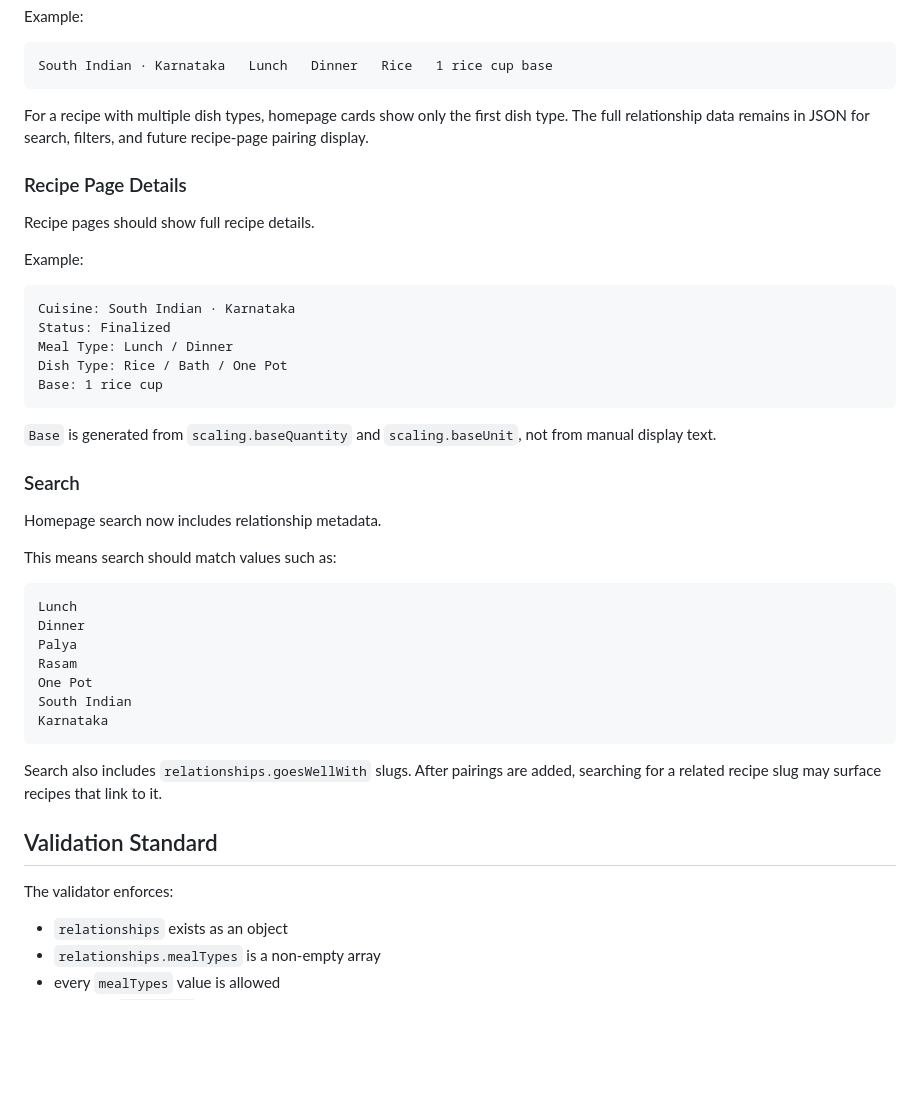
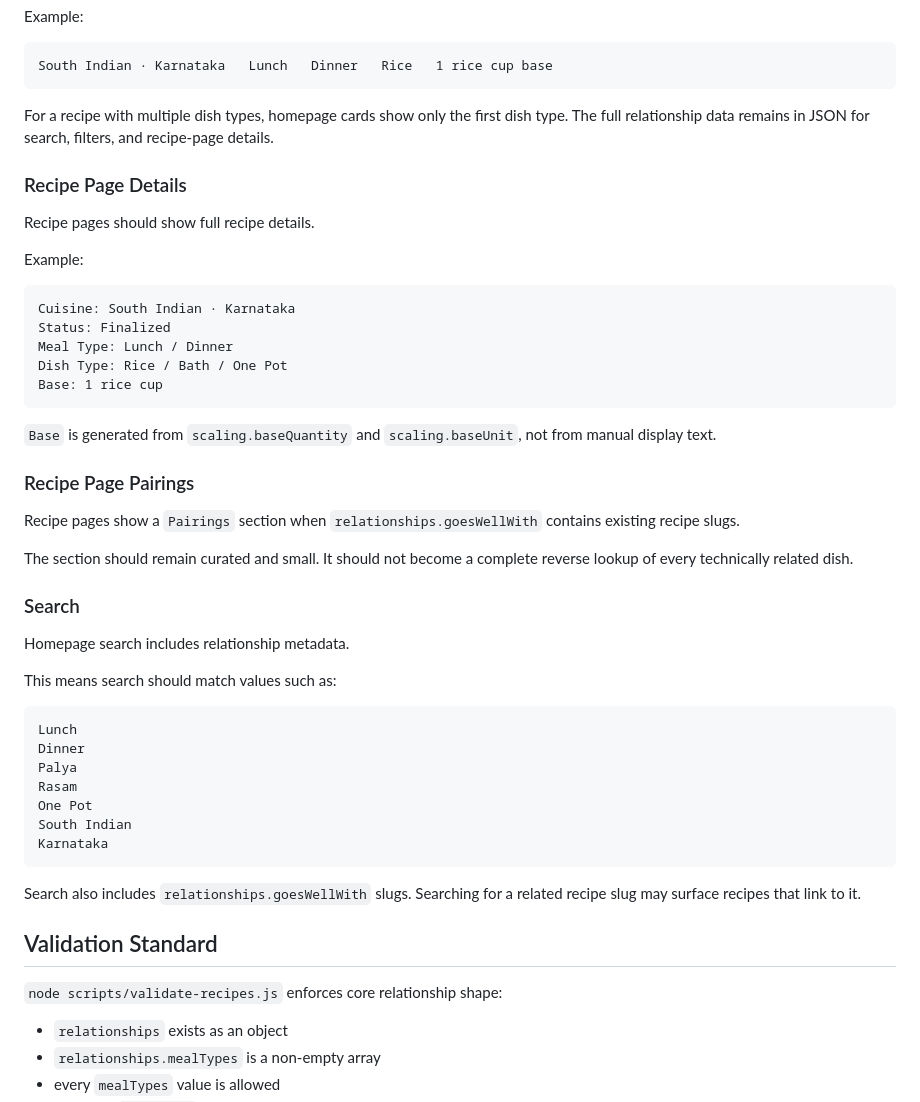
Before and after one commit to 2HarshaRaj/shukudu-kitchen, a Markdown page: docs/RECIPE_RELATIONSHIPS.md, the part around one of its changes. GitHub-like rendering; blank space fills up the shorter version.

````diff
--- a/docs/RECIPE_RELATIONSHIPS.md
+++ b/docs/RECIPE_RELATIONSHIPS.md
@@ -244,7 +247,7 @@ Example:
 South Indian · Karnataka   Lunch   Dinner   Rice   1 rice cup base
 ```
 
-For a recipe with multiple dish types, homepage cards show only the first dish type. The full relationship data remains in JSON for search, filters, and future recipe-page pairing display.
+For a recipe with multiple dish types, homepage cards show only the first dish type. The full relationship data remains in JSON for search, filters, and recipe-page details.
 
 ### Recipe Page Details
 
@@ -262,9 +265,15 @@ Base: 1 rice cup
 
 `Base` is generated from `scaling.baseQuantity` and `scaling.baseUnit`, not from manual display text.
 
+### Recipe Page Pairings
+
+Recipe pages show a `Pairings` section when `relationships.goesWellWith` contains existing recipe slugs.
+
+The section should remain curated and small. It should not become a complete reverse lookup of every technically related dish.
+
 ### Search
 
-Homepage search now includes relationship metadata.
+Homepage search includes relationship metadata.
 
 This means search should match values such as:
 
@@ -278,11 +287,11 @@ South Indian
 Karnataka
 ```
 
-Search also includes `relationships.goesWellWith` slugs. After pairings are added, searching for a related recipe slug may surface recipes that link to it.
+Search also includes `relationships.goesWellWith` slugs. Searching for a related recipe slug may surface recipes that link to it.
 
 ## Validation Standard
 
-The validator enforces:
+`node scripts/validate-recipes.js` enforces core relationship shape:
 
 - `relationships` exists as an object
 - `relationships.mealTypes` is a non-empty array
````
Also changed, not shown: other parts of docs/RECIPE_RELATIONSHIPS.md (+25 -13 lines).
